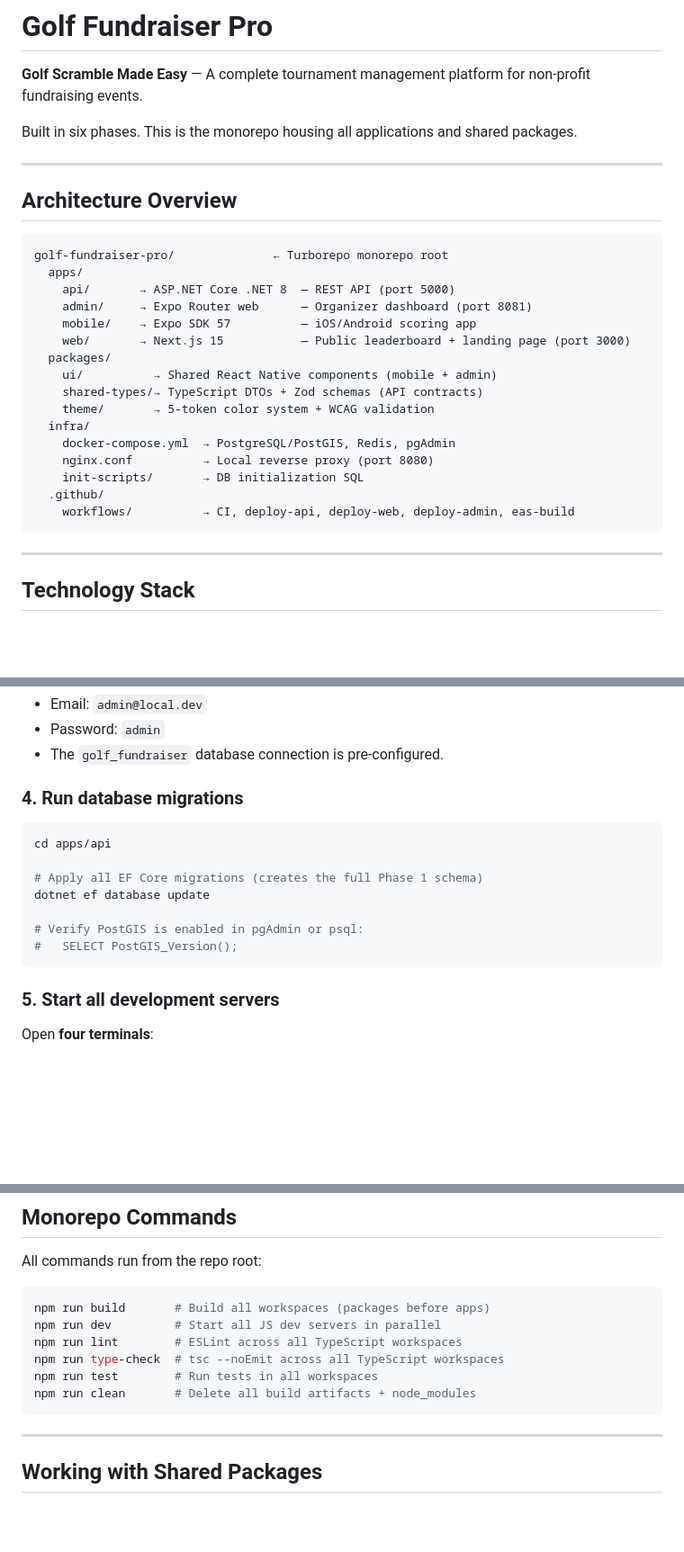
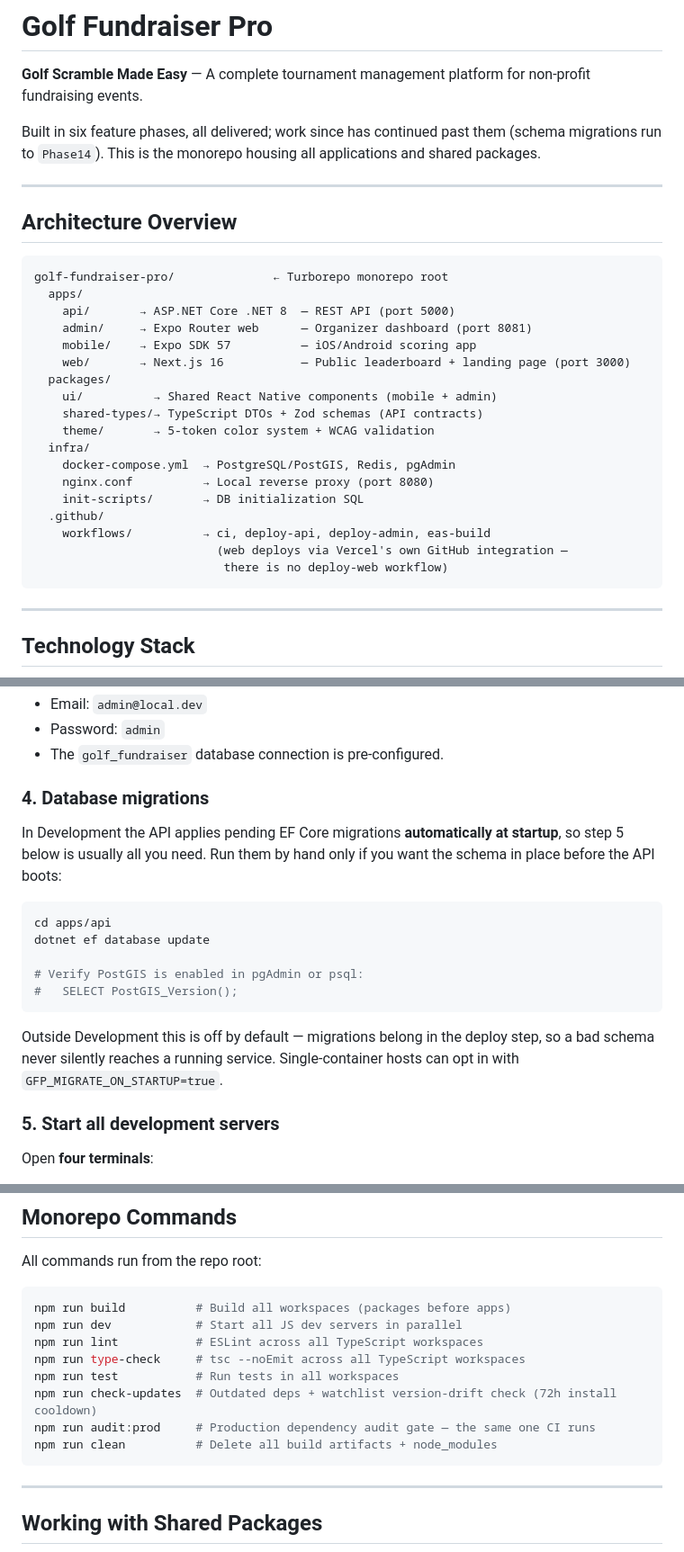
Before and after one commit to adnix4/GolfApp, a Markdown page: README.md, 3 parts joined by grey strips. Shown at 90% size. Drawn GitHub-style; blank space fills up the shorter version.

````diff
--- a/README.md
+++ b/README.md
@@ -2,7 +2,9 @@
 
 **Golf Scramble Made Easy** — A complete tournament management platform for non-profit fundraising events.
 
-Built in six phases. This is the monorepo housing all applications and shared packages.
+Built in six feature phases, all delivered; work since has continued past them
+(schema migrations run to `Phase14`). This is the monorepo housing all
+applications and shared packages.
 
 ---
 
@@ -14,7 +16,7 @@ golf-fundraiser-pro/              ← Turborepo monorepo root
     api/       → ASP.NET Core .NET 8  — REST API (port 5000)
     admin/     → Expo Router web      — Organizer dashboard (port 8081)
     mobile/    → Expo SDK 57          — iOS/Android scoring app
-    web/       → Next.js 15           — Public leaderboard + landing page (port 3000)
+    web/       → Next.js 16           — Public leaderboard + landing page (port 3000)
   packages/
     ui/          → Shared React Native components (mobile + admin)
     shared-types/→ TypeScript DTOs + Zod schemas (API contracts)
@@ -24,7 +26,9 @@ golf-fundraiser-pro/              ← Turborepo monorepo root
     nginx.conf          → Local reverse proxy (port 8080)
     init-scripts/       → DB initialization SQL
   .github/
-    workflows/          → CI, deploy-api, deploy-web, deploy-admin, eas-build
+    workflows/          → ci, deploy-api, deploy-admin, eas-build
+                          (web deploys via Vercel's own GitHub integration —
+                           there is no deploy-web workflow)
 ```
 
 ---
@@ -100,17 +105,23 @@ docker compose ps
 - Password: `admin`
 - The `golf_fundraiser` database connection is pre-configured.
 
-### 4. Run database migrations
+### 4. Database migrations
+
+In Development the API applies pending EF Core migrations **automatically at
+startup**, so step 5 below is usually all you need. Run them by hand only if you
+want the schema in place before the API boots:
 
 ```bash
 cd apps/api
-
-# Apply all EF Core migrations (creates the full Phase 1 schema)
 dotnet ef database update
 
 # Verify PostGIS is enabled in pgAdmin or psql:
 #   SELECT PostGIS_Version();
 ```
+
+Outside Development this is off by default — migrations belong in the deploy
+step, so a bad schema never silently reaches a running service. Single-container
+hosts can opt in with `GFP_MIGRATE_ON_STARTUP=true`.
 
 ### 5. Start all development servers
 
@@ -159,12 +170,14 @@ npm run dev
 All commands run from the repo root:
 
 ```bash
-npm run build       # Build all workspaces (packages before apps)
-npm run dev         # Start all JS dev servers in parallel
-npm run lint        # ESLint across all TypeScript workspaces
-npm run type-check  # tsc --noEmit across all TypeScript workspaces
-npm run test        # Run tests in all workspaces
-npm run clean       # Delete all build artifacts + node_modules
+npm run build          # Build all workspaces (packages before apps)
+npm run dev            # Start all JS dev servers in parallel
+npm run lint           # ESLint across all TypeScript workspaces
+npm run type-check     # tsc --noEmit across all TypeScript workspaces
+npm run test           # Run tests in all workspaces
+npm run check-updates  # Outdated deps + watchlist version-drift check (72h install cooldown)
+npm run audit:prod     # Production dependency audit gate — the same one CI runs
+npm run clean          # Delete all build artifacts + node_modules
 ```
 
 ---
````
Also changed, not shown: other parts of README.md (+41 -19 lines).
